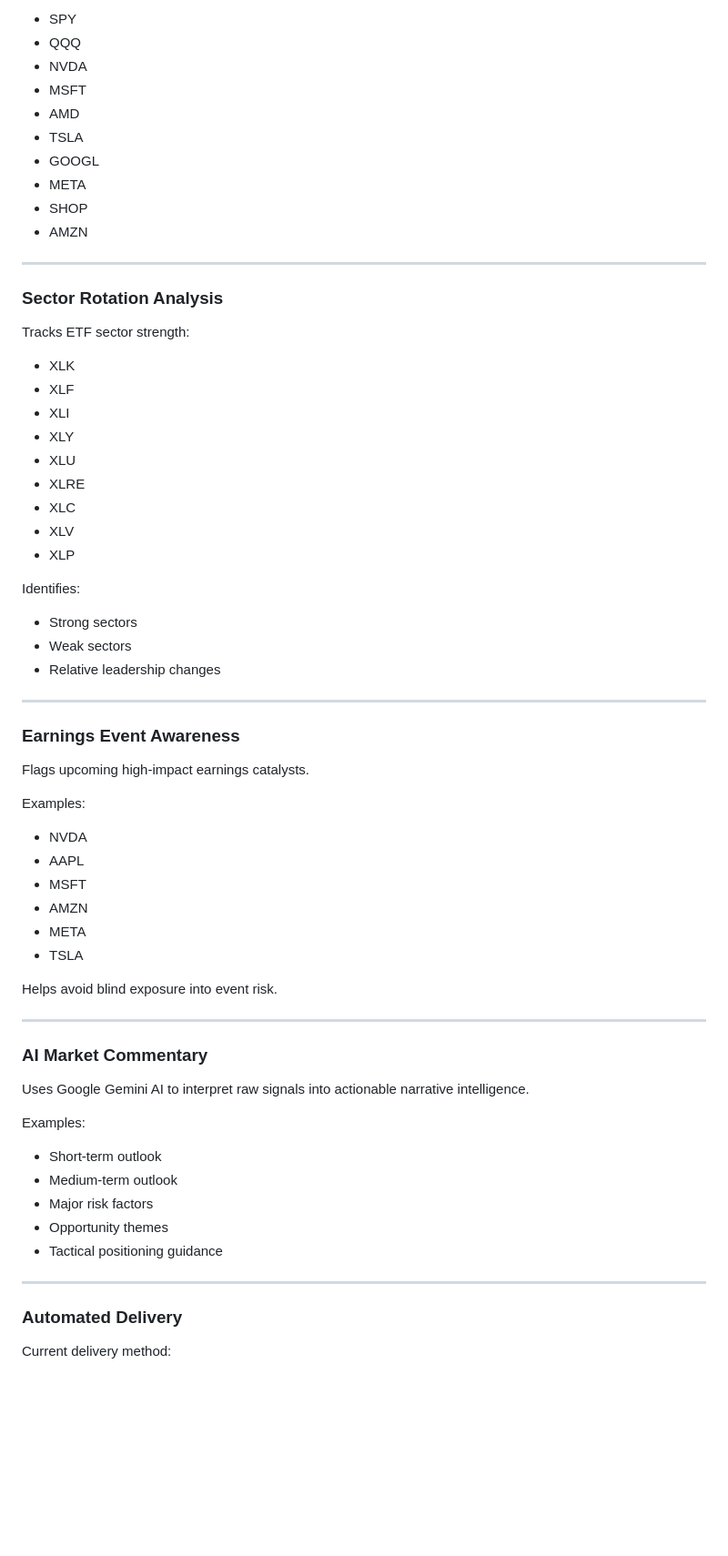
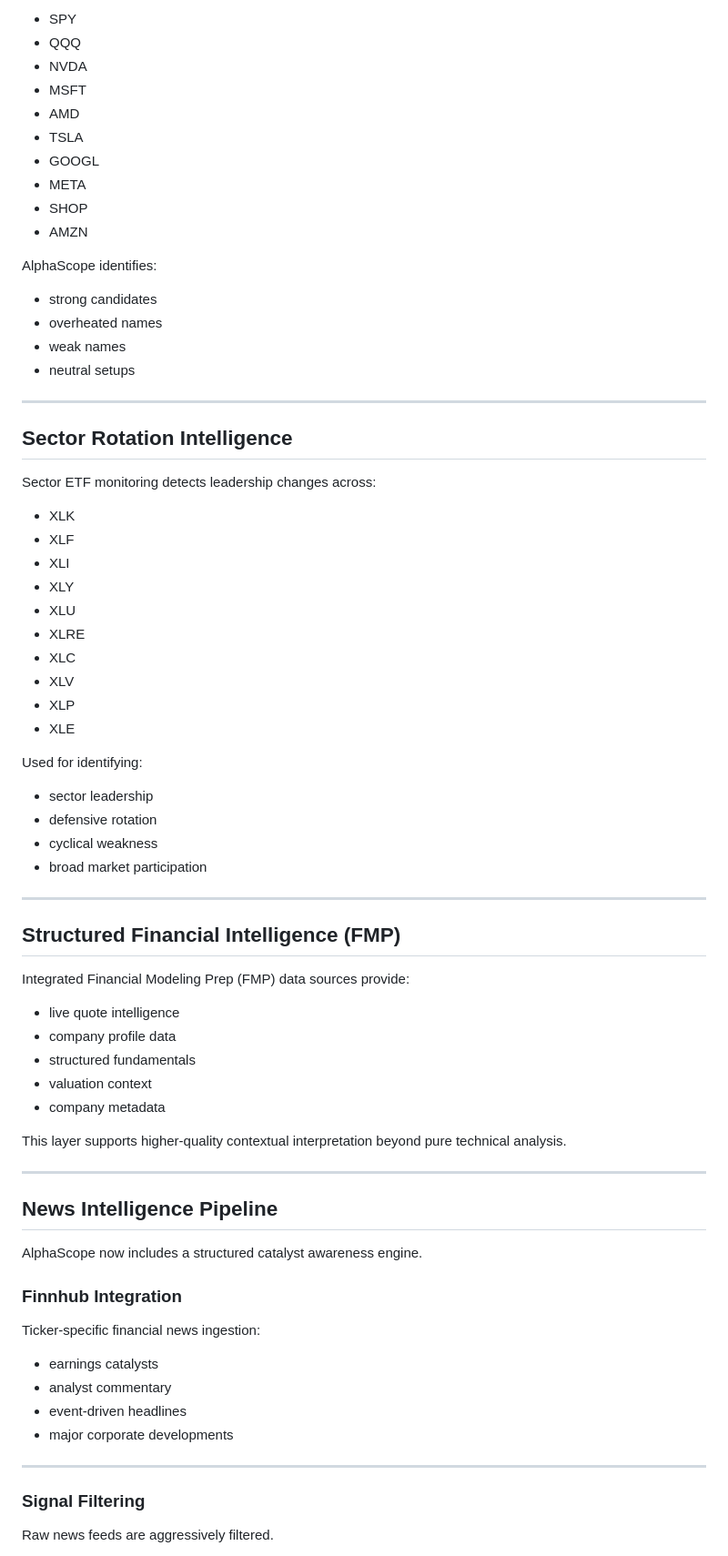
Before and after one commit to dunga101/alphascope, a Markdown page: README.md, the part around one of its changes. Shown at 91% size. Rendered like a GitHub page; blank space fills up the shorter version.

Commit message:
Rewrite README to reflect AlphaScope intelligence platform architecture

```diff
--- a/README.md
+++ b/README.md
@@ -59,71 +71,78 @@ Current watchlist includes:
 
-* SPY
-* QQQ
-* NVDA
-* MSFT
-* AMD
-* TSLA
-* GOOGL
-* META
-* SHOP
-* AMZN
+- SPY
+- QQQ
+- NVDA
+- MSFT
+- AMD
+- TSLA
+- GOOGL
+- META
+- SHOP
+- AMZN
+
+AlphaScope identifies:
+
+- strong candidates
+- overheated names
+- weak names
+- neutral setups
 
 ---
 
-### Sector Rotation Analysis
+## Sector Rotation Intelligence
 
-Tracks ETF sector strength:
+Sector ETF monitoring detects leadership changes across:
 
-* XLK
-* XLF
-* XLI
-* XLY
-* XLU
-* XLRE
-* XLC
-* XLV
-* XLP
+- XLK
+- XLF
+- XLI
+- XLY
+- XLU
+- XLRE
+- XLC
+- XLV
+- XLP
+- XLE
 
-Identifies:
+Used for identifying:
 
-* Strong sectors
-* Weak sectors
-* Relative leadership changes
+- sector leadership
+- defensive rotation
+- cyclical weakness
+- broad market participation
 
 ---
 
-### Earnings Event Awareness
+## Structured Financial Intelligence (FMP)
 
-Flags upcoming high-impact earnings catalysts.
+Integrated Financial Modeling Prep (FMP) data sources provide:
 
-Examples:
+- live quote intelligence
+- company profile data
+- structured fundamentals
+- valuation context
+- company metadata
 
-* NVDA
-* AAPL
-* MSFT
-* AMZN
-* META
-* TSLA
-
-Helps avoid blind exposure into event risk.
+This layer supports higher-quality contextual interpretation beyond pure technical analysis.
 
 ---
 
-### AI Market Commentary
+## News Intelligence Pipeline
 
-Uses Google Gemini AI to interpret raw signals into actionable narrative intelligence.
+AlphaScope now includes a structured catalyst awareness engine.
 
-Examples:
+### Finnhub Integration
 
-* Short-term outlook
-* Medium-term outlook
-* Major risk factors
-* Opportunity themes
-* Tactical positioning guidance
+Ticker-specific financial news ingestion:
+
+- earnings catalysts
+- analyst commentary
+- event-driven headlines
+- major corporate developments
 
 ---
 
-### Automated Delivery
+### Signal Filtering
 
-Current delivery method:
+Raw news feeds are aggressively filtered.
 
```
Also changed, not shown: other parts of README.md (+274 -118 lines).
